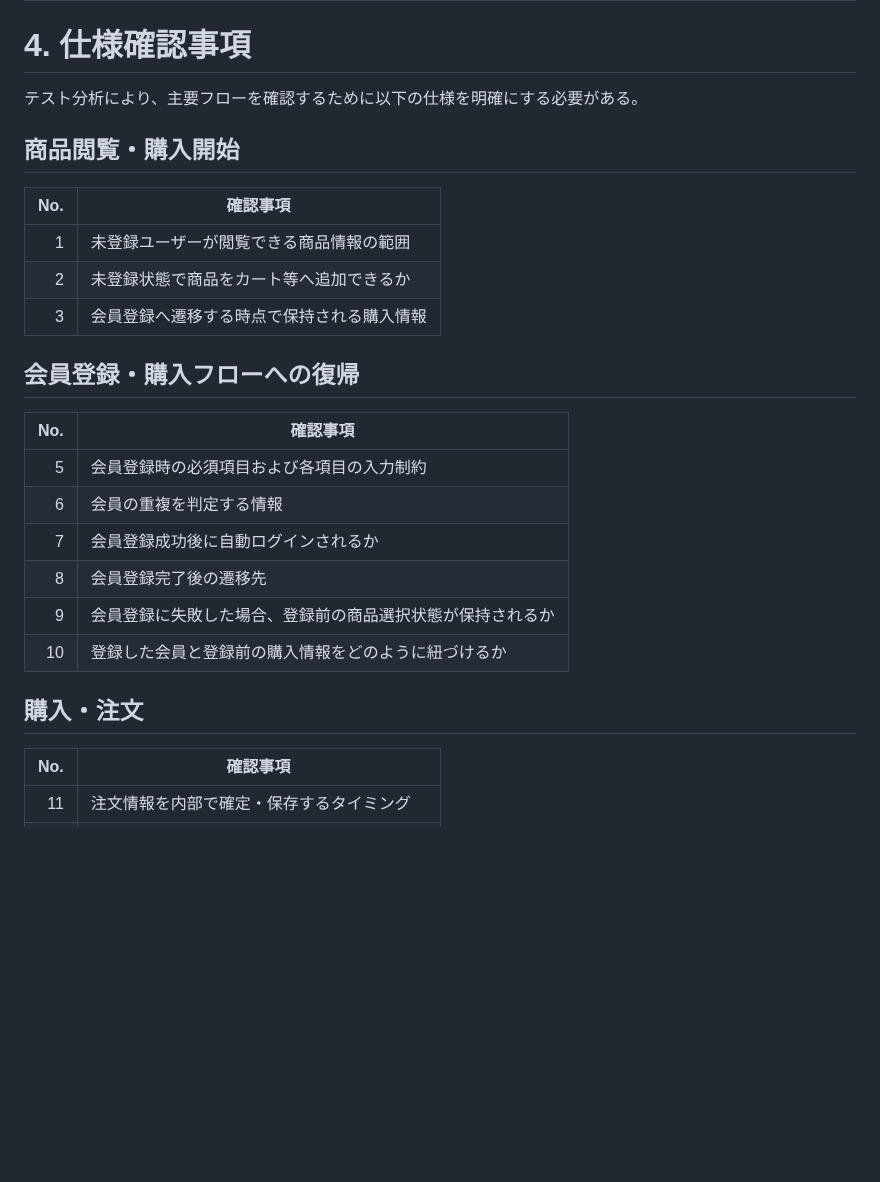
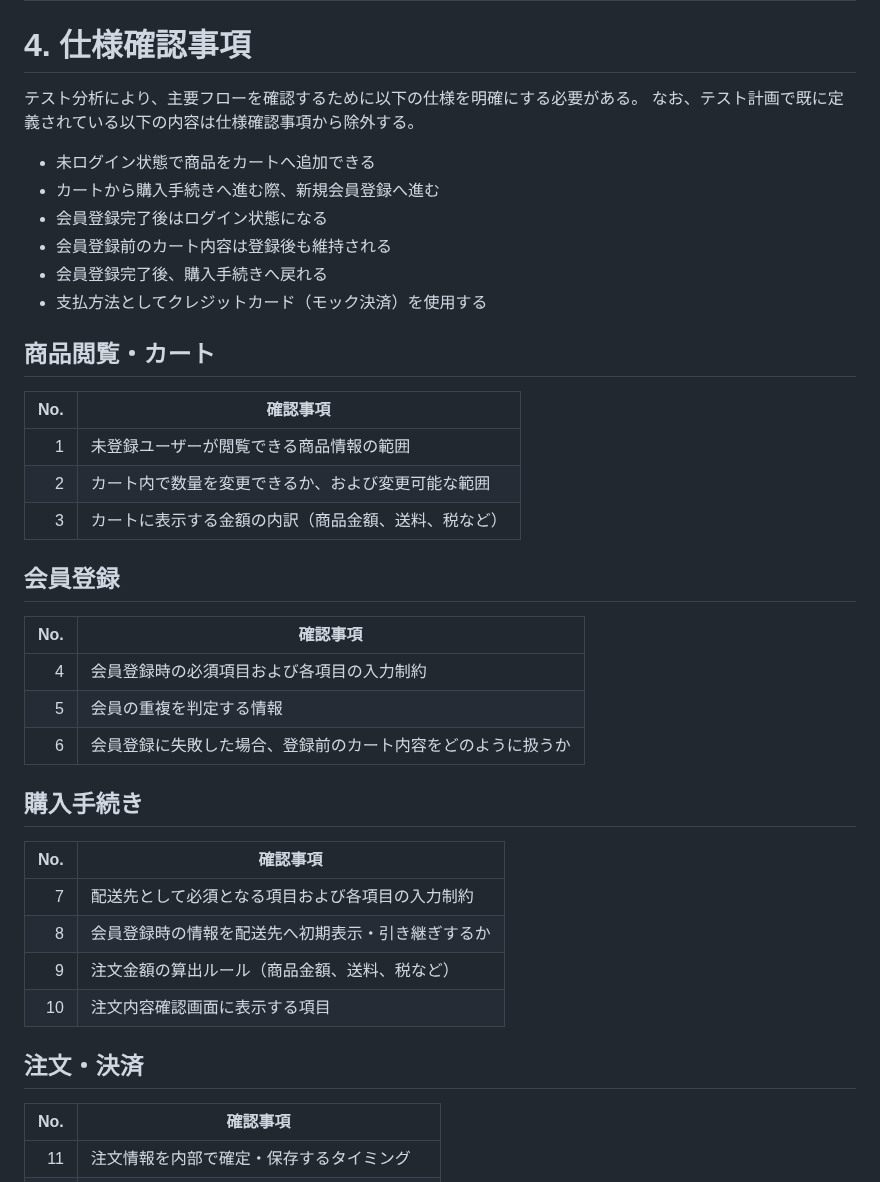
Before and after one commit to m5320023m-max/QA-EC-Portfolio, a Markdown page: 04_テスト分析・設計/テスト分析・設計.md, the part around one of its changes. GitHub-like rendering; blank space fills up the shorter version.

```diff
--- a/04_テスト分析・設計/テスト分析・設計.md
+++ b/04_テスト分析・設計/テスト分析・設計.md
@@ -117,25 +134,37 @@
 
 # 4. 仕様確認事項
 テスト分析により、主要フローを確認するために以下の仕様を明確にする必要がある。
+なお、テスト計画で既に定義されている以下の内容は仕様確認事項から除外する。
+- 未ログイン状態で商品をカートへ追加できる
+- カートから購入手続きへ進む際、新規会員登録へ進む
+- 会員登録完了後はログイン状態になる
+- 会員登録前のカート内容は登録後も維持される
+- 会員登録完了後、購入手続きへ戻れる
+- 支払方法としてクレジットカード（モック決済）を使用する
 
-## 商品閲覧・購入開始
+## 商品閲覧・カート
 | No. | 確認事項 |
 |---:|---|
 | 1 | 未登録ユーザーが閲覧できる商品情報の範囲 |
-| 2 | 未登録状態で商品をカート等へ追加できるか |
-| 3 | 会員登録へ遷移する時点で保持される購入情報 |
+| 2 | カート内で数量を変更できるか、および変更可能な範囲 |
+| 3 | カートに表示する金額の内訳（商品金額、送料、税など） |
 
-## 会員登録・購入フローへの復帰
+## 会員登録
 | No. | 確認事項 |
 |---:|---|
-| 5 | 会員登録時の必須項目および各項目の入力制約 |
-| 6 | 会員の重複を判定する情報 |
-| 7 | 会員登録成功後に自動ログインされるか |
-| 8 | 会員登録完了後の遷移先 |
-| 9 | 会員登録に失敗した場合、登録前の商品選択状態が保持されるか |
-| 10 | 登録した会員と登録前の購入情報をどのように紐づけるか |
+| 4 | 会員登録時の必須項目および各項目の入力制約 |
+| 5 | 会員の重複を判定する情報 |
+| 6 | 会員登録に失敗した場合、登録前のカート内容をどのように扱うか |
 
-## 購入・注文
+## 購入手続き
+| No. | 確認事項 |
+|---:|---|
+| 7 | 配送先として必須となる項目および各項目の入力制約 |
+| 8 | 会員登録時の情報を配送先へ初期表示・引き継ぎするか |
+| 9 | 注文金額の算出ルール（商品金額、送料、税など） |
+| 10 | 注文内容確認画面に表示する項目 |
+
+## 注文・決済
 | No. | 確認事項 |
 |---:|---|
 | 11 | 注文情報を内部で確定・保存するタイミング |
```
Also changed, not shown: other parts of 04_テスト分析・設計/テスト分析・設計.md (+70 -53 lines).
